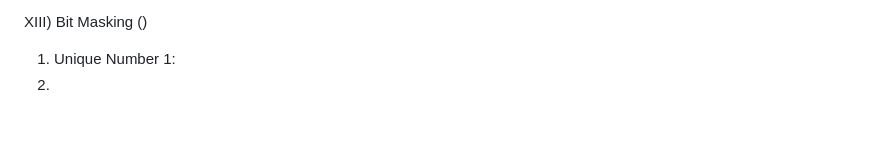
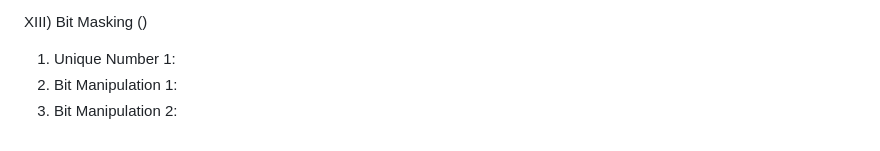
Before and after one commit to haseebshaik00/MS-PP-24, a Markdown page: DSA/Practice-Links.md, the part around the change. Drawn GitHub-style; blank space fills up the shorter version.

```diff
--- a/DSA/Practice-Links.md
+++ b/DSA/Practice-Links.md
@@ -83,4 +83,5 @@ XII) Vectors ()
 
 XIII) Bit Masking ()
 1) Unique Number 1:
-2)
+2) Bit Manipulation 1:
+3) Bit Manipulation 2:
```
